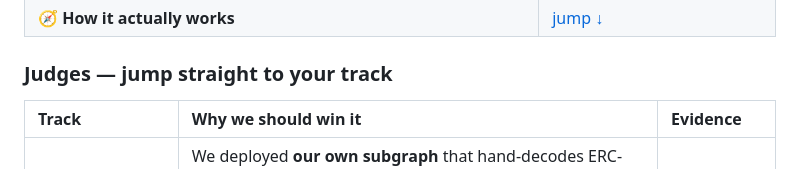
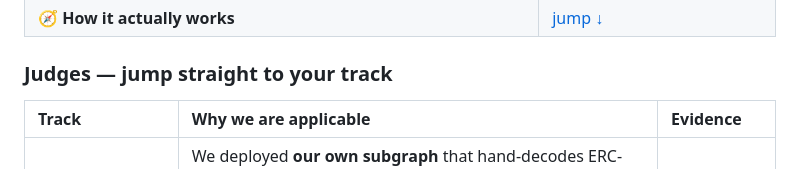
Before and after one commit to altaga/Mandate, a Markdown page: README.md, the part around the change. Drawn GitHub-style.

Commit message:
Revise judges section for clarity and accuracy
Updated the reasons for winning categories in the judges section.

```diff
--- a/README.md
+++ b/README.md
@@ -44,7 +44,7 @@ in [Why the sponsors **are** the system](#why-the-sponsors-are-the-system).
 
 ### Judges — jump straight to your track
 
-| Track | Why we should win it | Evidence |
+| Track | Why we are applicable | Evidence |
 | :--- | :--- | :--- |
 | **The Graph** — Best AI Tooling or AI Use Case *(Start Fresh)* | We deployed **our own subgraph** that hand-decodes ERC-4337 calldata `graph-node` cannot decode, and it is **load-bearing three times over**: it decides who the agent is allowed to pay, it can **halt a real payment** before it is signed, and it is the **paid fallback that serves live traffic** during an outage. Not a dashboard reading a subgraph — a subgraph that moves money. | [→ The Graph section](#the-graph) |
 | **Arc / Circle** — Best Agentic Economy Application | Real ERC-4337 UserOps on Arc Testnet with **nanopayment-scale service payments ($0.00004 USDC per sponsor activation)**, gas sponsored by our own Paymaster, driven by an agent whose decision logic reads **real measured signals** — error rate, latency, live budget, on-chain reputation — and whose spend is bounded by a real on-chain balance it cannot exceed. | [→ Arc section](#arc) |
```
